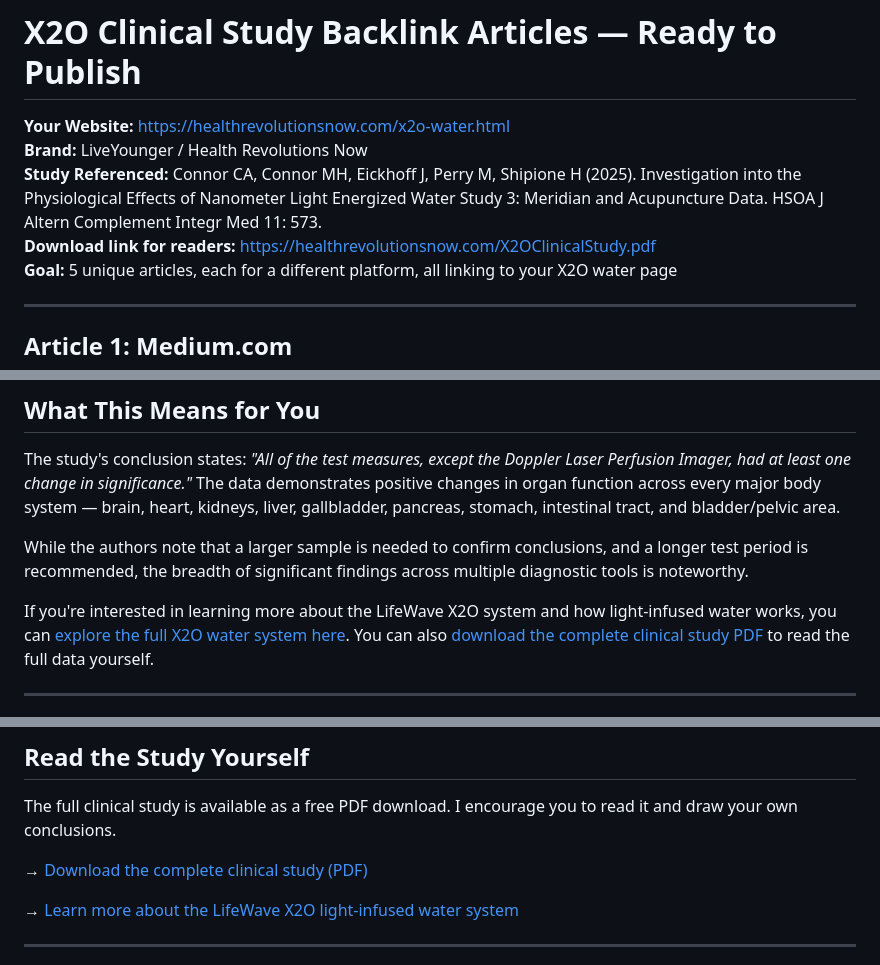
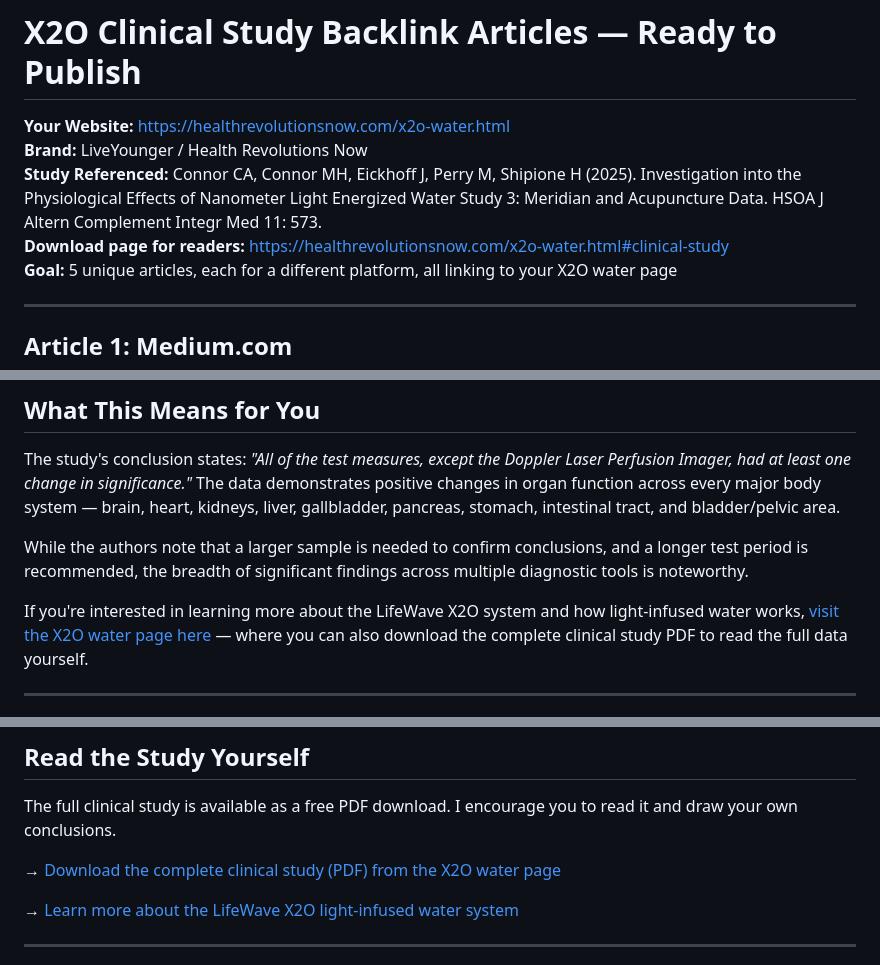
Before and after one commit to mrchocobean/liveyounger, a Markdown page: x2o-clinical-study-articles.md, 3 parts joined by grey strips. GitHub-like rendering.

Commit message:
Redirect all article download links to x2o-water.html page instead of direct PDF

```diff
--- a/x2o-clinical-study-articles.md
+++ b/x2o-clinical-study-articles.md
@@ -3,7 +3,7 @@
 **Your Website:** https://healthrevolutionsnow.com/x2o-water.html
 **Brand:** LiveYounger / Health Revolutions Now
 **Study Referenced:** Connor CA, Connor MH, Eickhoff J, Perry M, Shipione H (2025). Investigation into the Physiological Effects of Nanometer Light Energized Water Study 3: Meridian and Acupuncture Data. HSOA J Altern Complement Integr Med 11: 573.
-**Download link for readers:** https://healthrevolutionsnow.com/X2OClinicalStudy.pdf
+**Download page for readers:** https://healthrevolutionsnow.com/x2o-water.html#clinical-study
 **Goal:** 5 unique articles, each for a different platform, all linking to your X2O water page
 
 ---
@@ -105,7 +105,7 @@ The study's conclusion states: *"All of the test measures, except the Doppler La
 
 While the authors note that a larger sample is needed to confirm conclusions, and a longer test period is recommended, the breadth of significant findings across multiple diagnostic tools is noteworthy.
 
-If you're interested in learning more about the LifeWave X2O system and how light-infused water works, you can [explore the full X2O water system here](https://healthrevolutionsnow.com/x2o-water.html). You can also [download the complete clinical study PDF](https://healthrevolutionsnow.com/X2OClinicalStudy.pdf) to read the full data yourself.
+If you're interested in learning more about the LifeWave X2O system and how light-infused water works, [visit the X2O water page here](https://healthrevolutionsnow.com/x2o-water.html) — where you can also download the complete clinical study PDF to read the full data yourself.
 
 ---
 
@@ -204,7 +204,7 @@ The authors recommend larger sample sizes and longer test periods for future res
 
 The full clinical study is available as a free PDF download. I encourage you to read it and draw your own conclusions.
 
-→ [Download the complete clinical study (PDF)](https://healthrevolutionsnow.com/X2OClinicalStudy.pdf)
+→ [Download the complete clinical study (PDF) from the X2O water page](https://healthrevolutionsnow.com/x2o-water.html#clinical-study)
 
 → [Learn more about the LifeWave X2O light-infused water system](https://healthrevolutionsnow.com/x2o-water.html)
 
```
Also changed, not shown: other parts of x2o-clinical-study-articles.md (+3 -3 lines).
